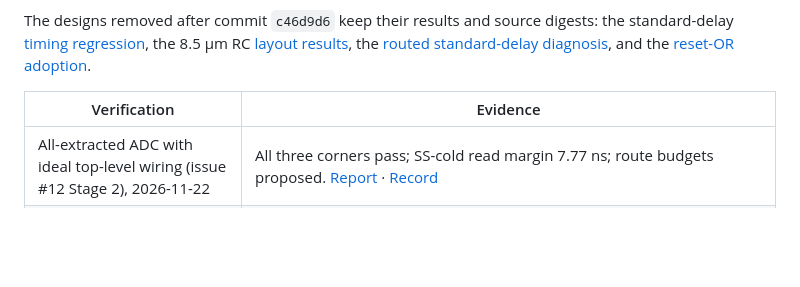
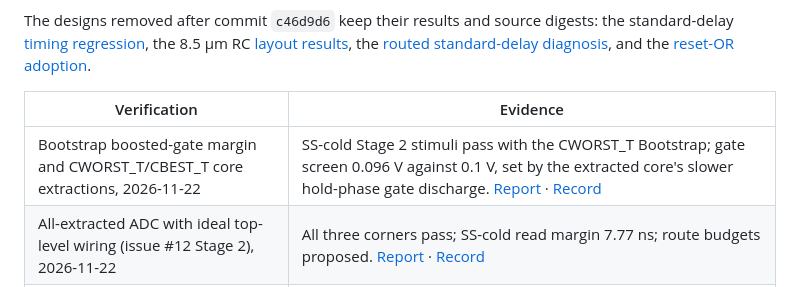
Before and after one commit to chenzc24/sar-adc-t28, a Markdown page: results/README.md, the part around the change. Drawn GitHub-style; blank space fills up the shorter version.

```diff
--- a/results/README.md
+++ b/results/README.md
@@ -10,6 +10,7 @@ The designs removed after commit `c46d9d6` keep their results and source digests
 
 | Verification | Evidence |
 | --- | --- |
+| Bootstrap boosted-gate margin and CWORST_T/CBEST_T core extractions, 2026-11-22 | SS-cold Stage 2 stimuli pass with the CWORST_T Bootstrap; gate screen 0.096 V against 0.1 V, set by the extracted core's slower hold-phase gate discharge. [Report](integration/bootstrap_corner_margin_20261122.md) · [Record](integration/bootstrap_corner_margin_20261122.json) |
 | All-extracted ADC with ideal top-level wiring (issue #12 Stage 2), 2026-11-22 | All three corners pass; SS-cold read margin 7.77 ns; route budgets proposed. [Report](integration/stage2_all_extracted_20261122.md) · [Record](integration/stage2_all_extracted_20261122.json) |
 | Four-finger sampler main switch, 2026-11-21 | [Report](design/sampler_mmain4_adoption_20261121.md) · [Record](design/sampler_mmain4_adoption_20261121.json) · [Bootstrap layout](../Layout/results/bootstrap.json) |
 | Current single-edge SAR adoption | [Report](design/sar_single_edge_adoption_20261120.md) · [Record](design/sar_single_edge_adoption_20261120.json) · [Bit-6 aperture of the earlier 8/6 and 9/6 taps](design/sar_bit6_reference_overlay.md) |
```
Also changed, not shown: Layout/docs/workflow.md (+2 -0 lines), docs/simulation.md (+3 -1 lines), results/integration/bootstrap_corner_margin_20261122.md (added, +94 -0 lines), results/storage/20261122-bootstrap-corner-margin-release.md (added, +17 -0 lines), results/integration/bootstrap_corner_margin_20261122.png (added), 10 other files.
